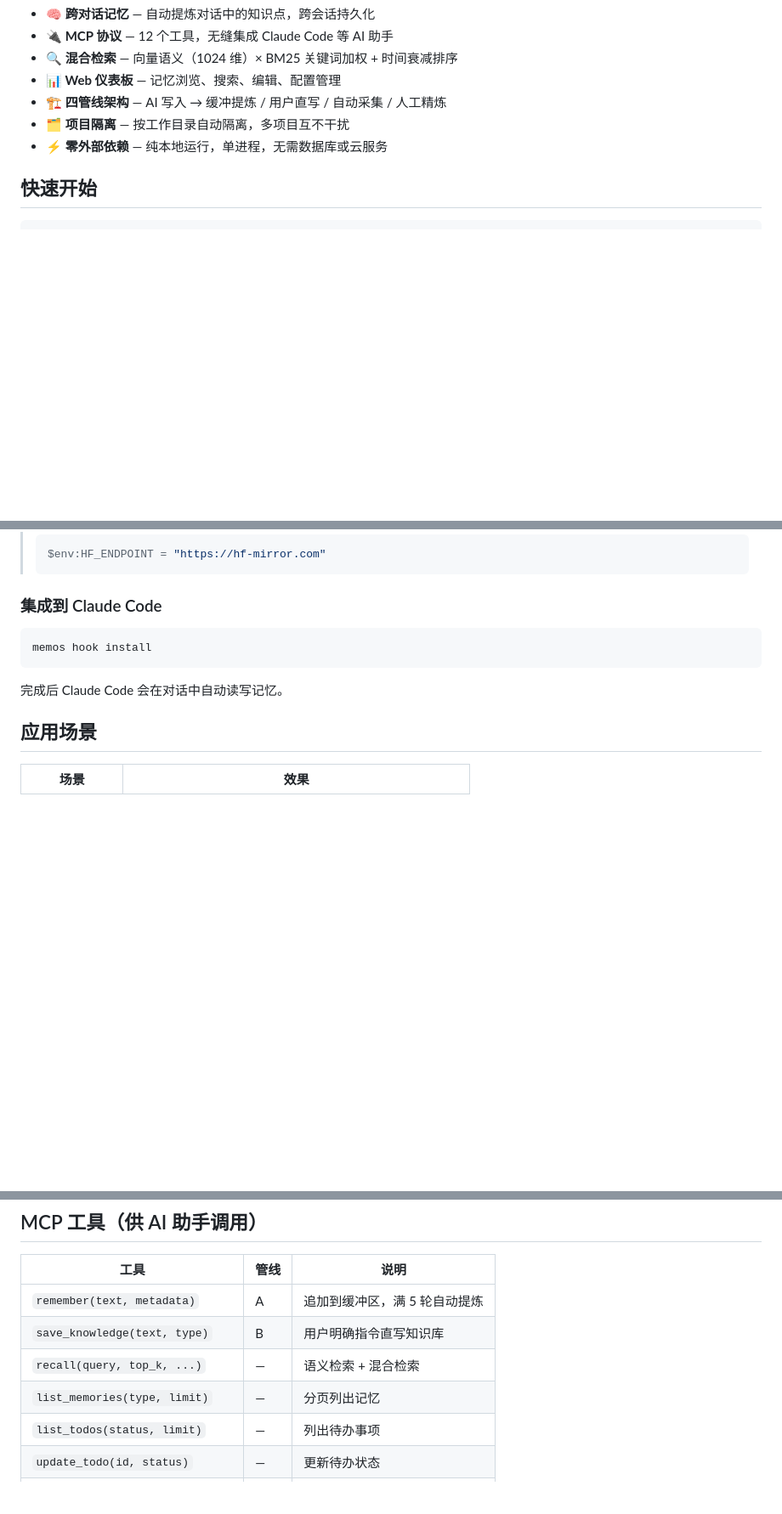
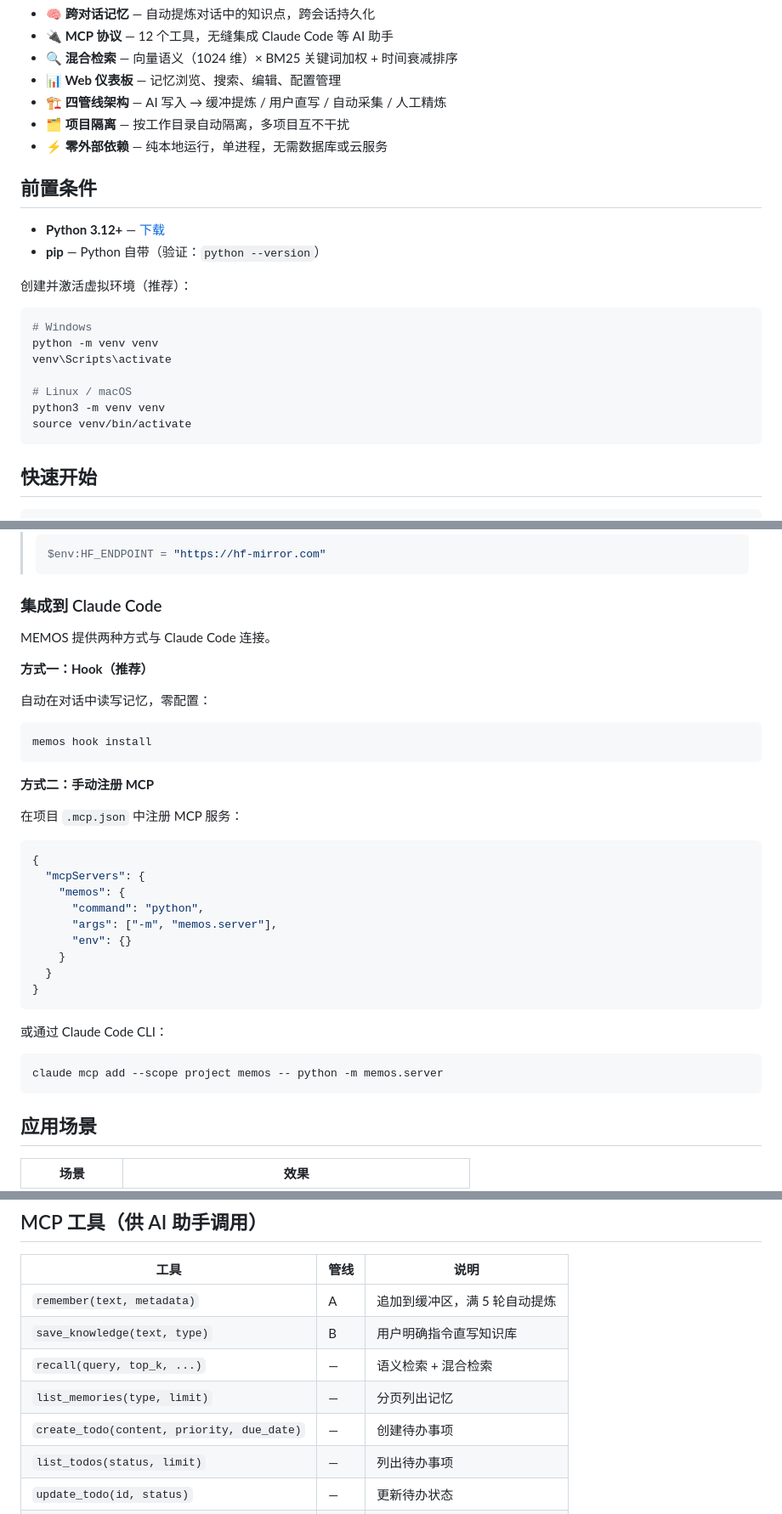
Before and after one commit to ConnexOS/memos, a Markdown page: README.zh.md, 3 parts joined by grey strips. Shown at 85% size. GitHub-like rendering; blank space fills up the shorter version.

Commit message:
docs: README 增加前置条件/MCP 手动注册说明/create_todo 工具表

````diff
--- a/README.zh.md
+++ b/README.zh.md
@@ -18,6 +18,23 @@ MEMOS 是为 AI 编程助手打造的轻量级 RAG 记忆系统。它能在对
 - **🗂️ 项目隔离** — 按工作目录自动隔离，多项目互不干扰
 - **⚡ 零外部依赖** — 纯本地运行，单进程，无需数据库或云服务
 
+## 前置条件
+
+- **Python 3.12+** — [下载](https://www.python.org/downloads/)
+- **pip** — Python 自带（验证：`python --version`）
+
+创建并激活虚拟环境（推荐）：
+
+```bash
+# Windows
+python -m venv venv
+venv\Scripts\activate
+
+# Linux / macOS
+python3 -m venv venv
+source venv/bin/activate
+```
+
 ## 快速开始
 
 ```bash
@@ -35,11 +52,37 @@ memos dashboard
 
 ### 集成到 Claude Code
 
+MEMOS 提供两种方式与 Claude Code 连接。
+
+**方式一：Hook（推荐）**
+
+自动在对话中读写记忆，零配置：
+
 ```bash
 memos hook install
 ```
 
-完成后 Claude Code 会在对话中自动读写记忆。
+**方式二：手动注册 MCP**
+
+在项目 `.mcp.json` 中注册 MCP 服务：
+
+```json
+{
+  "mcpServers": {
+    "memos": {
+      "command": "python",
+      "args": ["-m", "memos.server"],
+      "env": {}
+    }
+  }
+}
+```
+
+或通过 Claude Code CLI：
+
+```bash
+claude mcp add --scope project memos -- python -m memos.server
+```
 
 ## 应用场景
 
@@ -59,6 +102,7 @@ memos hook install
 | `save_knowledge(text, type)` | B | 用户明确指令直写知识库 |
 | `recall(query, top_k, ...)` | — | 语义检索 + 混合检索 |
 | `list_memories(type, limit)` | — | 分页列出记忆 |
+| `create_todo(content, priority, due_date)` | — | 创建待办事项 |
 | `list_todos(status, limit)` | — | 列出待办事项 |
 | `update_todo(id, status)` | — | 更新待办状态 |
 | `delete_memory(memory_id)` | — | 删除记忆 |
````
Also changed, not shown: README.md (+45 -1 lines).
